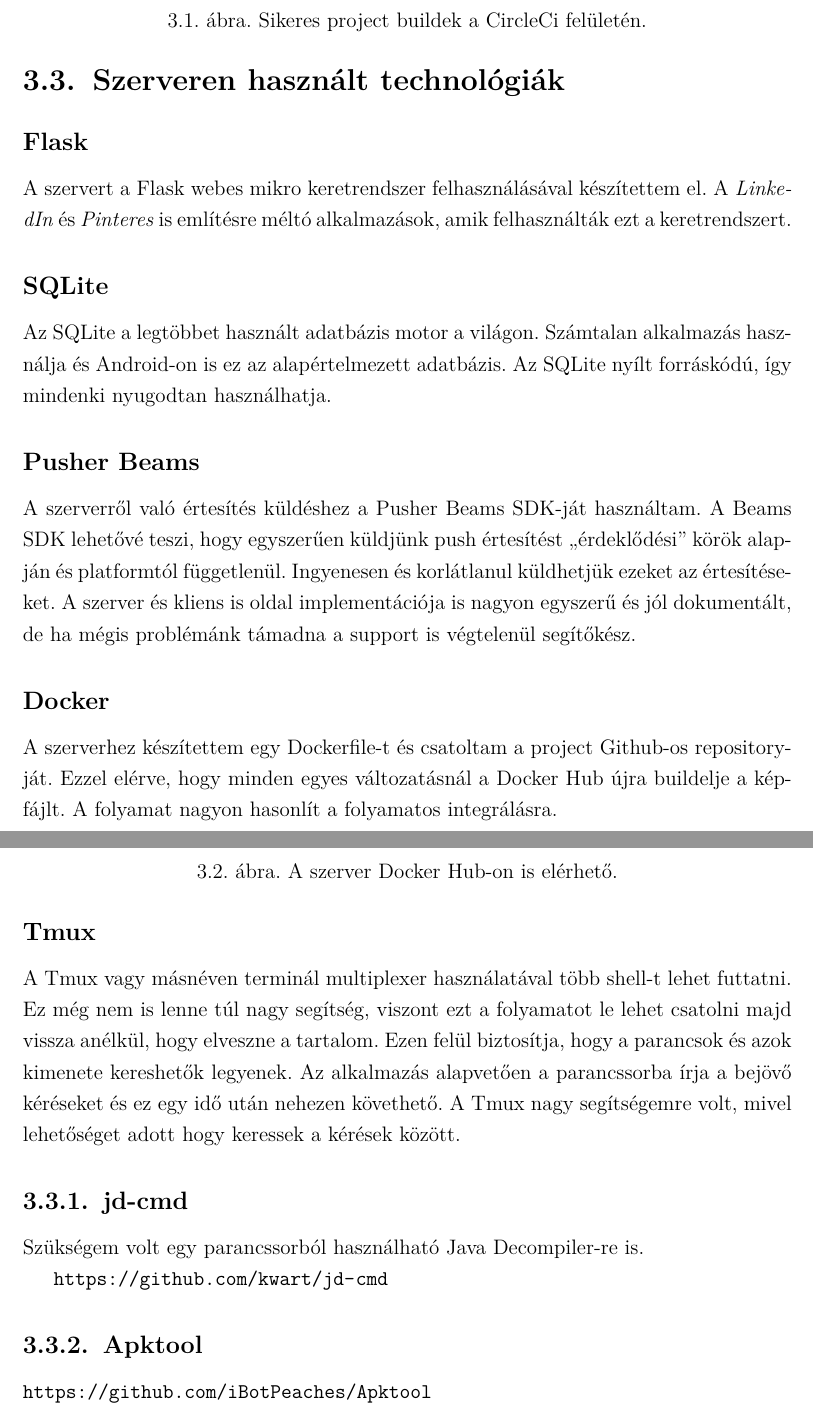
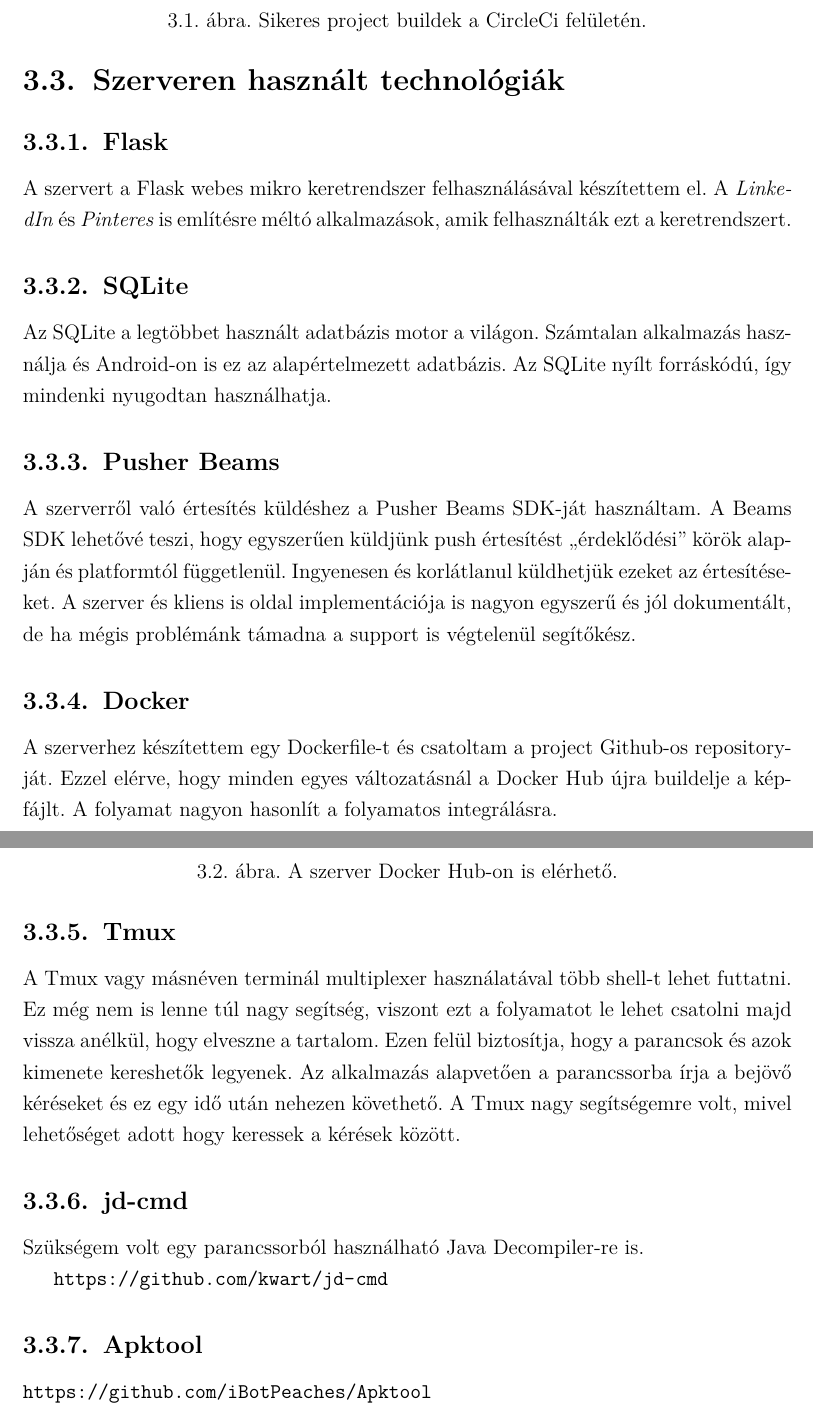
Before and after one commit to t0thkr1s/thesis, a LaTeX thesis (thesis.tex): two parts of pages 10 and 11 of 22, joined at a grey line, cut so that both start at the same text. Compiled offline with pdfLaTeX.

Commit message:
update thesis

```diff
--- a/thesis.tex
+++ b/thesis.tex
@@ -200,18 +200,18 @@
 
 \section{Szerveren használt technológiák}
 
-\subsection*{Flask}
+\subsection{Flask}
 
 A szervert a Flask webes mikro keretrendszer felhasználásával készítettem el.
 A \emph{LinkedIn} és \emph{Pinteres} is említésre méltó alkalmazások, amik felhasználták ezt a keretrendszert.
 
-\subsection*{SQLite}
+\subsection{SQLite}
 
 Az SQLite a legtöbbet használt adatbázis motor a világon.
 Számtalan alkalmazás használja és Android-on is ez az alapértelmezett adatbázis.
 Az SQLite nyílt forráskódú, így mindenki nyugodtan használhatja.
 
-\subsection*{Pusher Beams}
+\subsection{Pusher Beams}
 
 A szerverről való értesítés küldéshez a Pusher Beams SDK-ját használtam.
 A Beams SDK lehetővé teszi, hogy egyszerűen küldjünk push értesítést ,,érdeklődési'' körök alapján és platformtól függetlenül.
@@ -220,7 +220,7 @@
 
 % forrás https://docs.pusher.com/beams/reference/server-sdk-python
 
-\subsection*{Docker}\label{docker}
+\subsection{Docker}\label{docker}
 
 A szerverhez készítettem egy Dockerfile-t és csatoltam a project Github-os repository-ját.
 Ezzel elérve, hogy minden egyes változatásnál a Docker Hub újra buildelje a képfájlt.
@@ -233,7 +233,7 @@
 	\label{dockerhub}
 \end{figure}
 
-\subsection*{Tmux}
+\subsection{Tmux}
 
 A Tmux vagy másnéven terminál multiplexer használatával több shell-t lehet futtatni.
 Ez még nem is lenne túl nagy segítség, viszont ezt a folyamatot le lehet csatolni majd vissza anélkül, hogy elveszne a tartalom.
```
Also changed, not shown: thesis.pdf.
